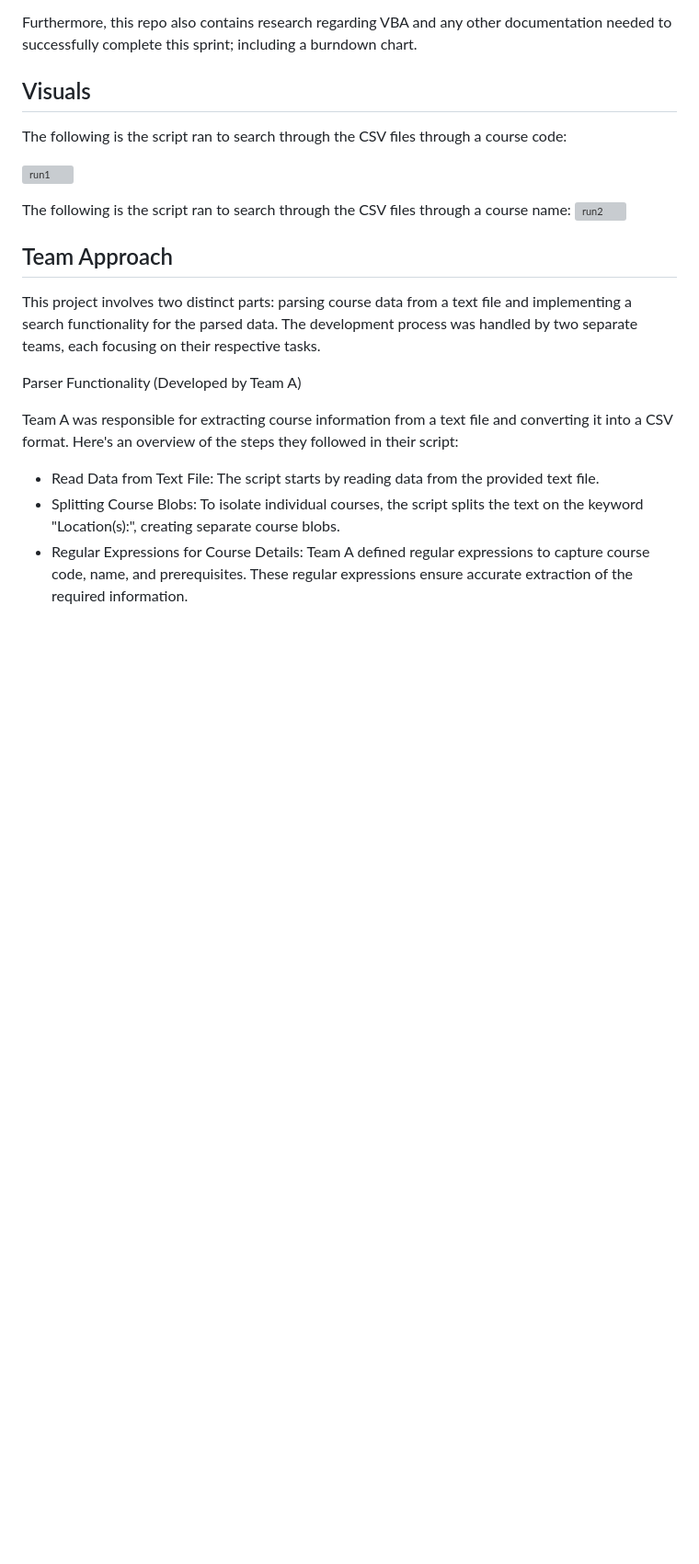
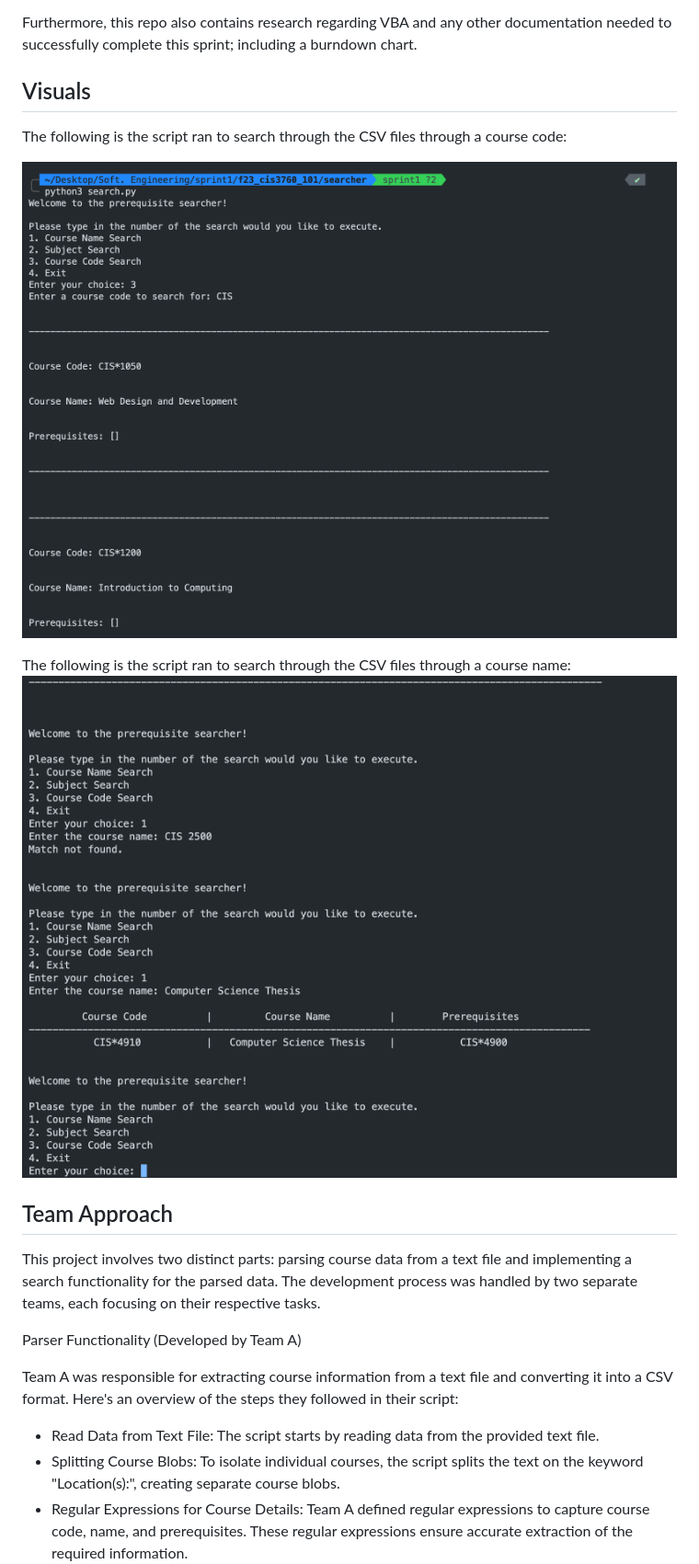
Before and after one commit to ekozat/courses_select_manager, a Markdown page: README.md, the part around the change. Shown at 92% size. Drawn GitHub-style; blank space fills up the shorter version; grey boxes are pictures that could not be loaded.

Commit message:
photo direcotry

```diff
--- a/README.md
+++ b/README.md
@@ -32,11 +32,11 @@ Furthermore, this repo also contains research regarding VBA and any other docume
 
 The following is the script ran to search through the CSV files through a course code:
 
-![run1](photos/courseCodeSearch.png)
+![run1](Photos/courseCodeSearch.png)
 
 
 The following is the script ran to search through the CSV files through a course name:
-![run2](photos/courseNameSearch.png)
+![run2](Photos/courseNameSearch.png)
 ## Team Approach
 This project involves two distinct parts: parsing course data from a text file and implementing a search functionality for the parsed data. The development process was handled by two separate teams, each focusing on their respective tasks.
 
```
